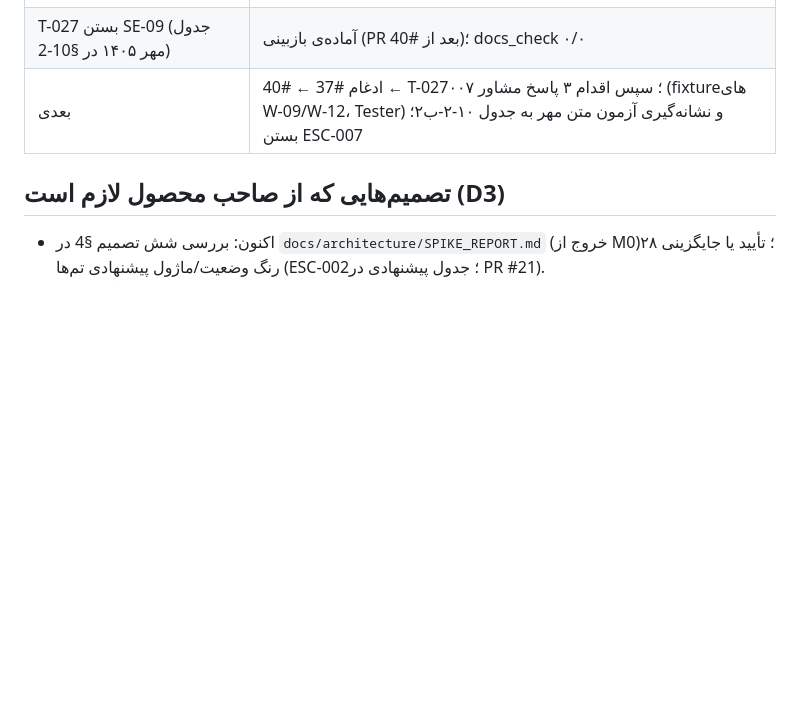
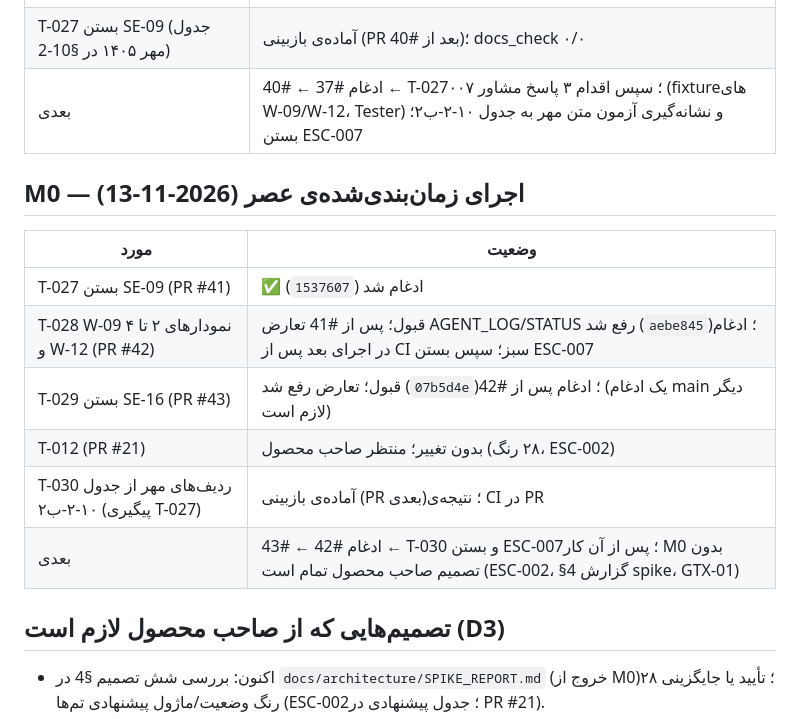
Before and after one commit to BlueHubbot/BlueHesab-Mini, a Markdown page: docs/ops/STATUS.md, the part around the change. Rendered like a GitHub page; blank space fills up the shorter version.

Commit message:
T-030: AGENT_LOG, STATUS (Lead)
Co-Authored-By: Claude Opus 5.5 <noreply@anthropic.com>
Claude-Session: https://claude.ai/code/session_01JoBbKH2aGpRoPpZyZom7Cm

```diff
--- a/docs/ops/STATUS.md
+++ b/docs/ops/STATUS.md
@@ -258,6 +258,16 @@
 | T-027 بستن SE-09 (جدول مهر ۱۴۰۵ در §10-2) | آماده‌ی بازبینی (PR بعد از #40)؛ docs_check ۰/۰ |
 | بعدی | ادغام #37 ← #40 ← T-027؛ سپس اقدام ۳ پاسخ مشاور ۰۰۷ (fixtureهای W-09/W-12، Tester) و نشانه‌گیری آزمون متن مهر به جدول ۱۰-۲-ب۲؛ بستن ESC-007 |
 
+## M0 — اجرای زمان‌بندی‌شده‌ی عصر (2026-11-13)
+| مورد | وضعیت |
+|---|---|
+| T-027 بستن SE-09 (PR #41) | ✅ ادغام شد (`1537607`) |
+| T-028 W-09 نمودارهای ۲ تا ۴ و W-12 (PR #42) | قبول؛ پس از #41 تعارض AGENT_LOG/STATUS رفع شد (`aebe845`)؛ ادغام در اجرای بعد پس از CI سبز؛ سپس بستن ESC-007 |
+| T-029 بستن SE-16 (PR #43) | قبول؛ تعارض رفع شد (`07b5d4e`)؛ ادغام پس از #42 (یک ادغام main دیگر لازم است) |
+| T-012 (PR #21) | بدون تغییر؛ منتظر صاحب محصول (۲۸ رنگ، ESC-002) |
+| T-030 ردیف‌های مهر از جدول ۱۰-۲-ب۲ (پیگیری T-027) | آماده‌ی بازبینی (PR بعدی)؛ نتیجه‌ی CI در PR |
+| بعدی | ادغام #42 ← #43 ← T-030 و بستن ESC-007؛ پس از آن کار M0 بدون تصمیم صاحب محصول تمام است (ESC-002، §4 گزارش spike، GTX-01) |
+
 ## تصمیم‌هایی که از صاحب محصول لازم است (D3)
 - اکنون: بررسی شش تصمیم §4 در `docs/architecture/SPIKE_REPORT.md` (خروج از M0)؛ تأیید یا جایگزینی ۲۸ رنگ وضعیت/ماژول پیشنهادی تم‌ها (ESC-002؛ جدول پیشنهادی در PR #21).
 - بعداً: پذیرش ADR-UI-010 (پیش از کار پیامک در M2).
```
Also changed, not shown: docs/ops/AGENT_LOG.md (+1 -0 lines).
